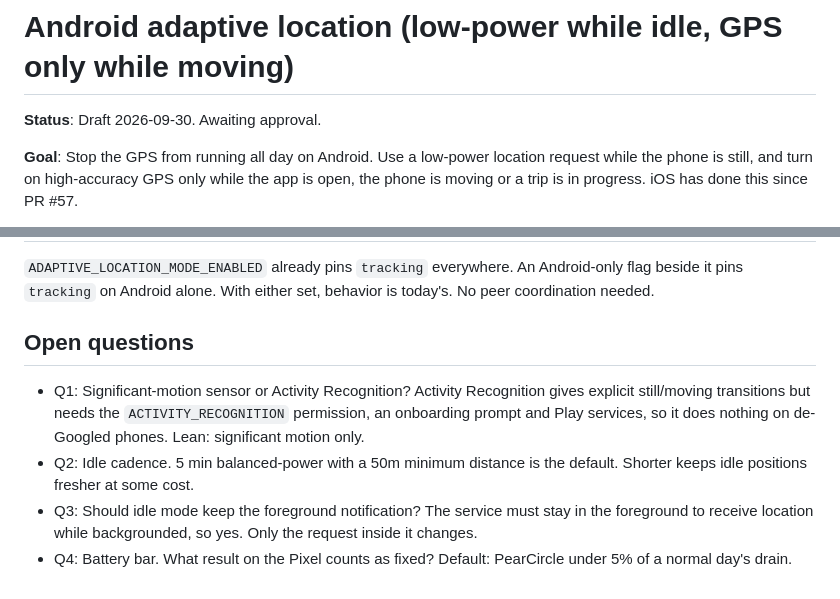
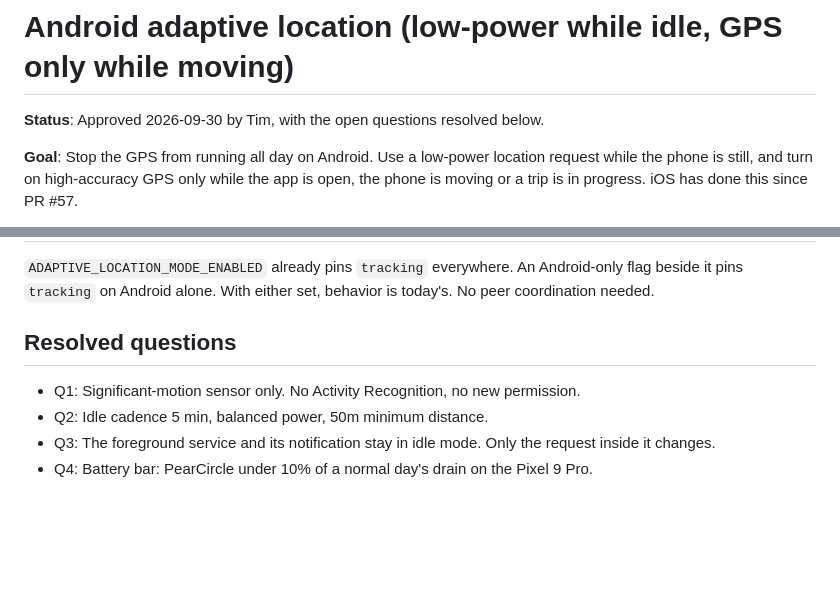
Before and after one commit to peerloomllc/pearcircle, a Markdown page: proposals/2026-09-30-android-adaptive-location.md, 2 parts joined by grey strips. GitHub-like rendering; blank space fills up the shorter version.

```diff
--- a/proposals/2026-09-30-android-adaptive-location.md
+++ b/proposals/2026-09-30-android-adaptive-location.md
@@ -1,6 +1,6 @@
 # Android adaptive location (low-power while idle, GPS only while moving)
 
-**Status**: Draft 2026-09-30. Awaiting approval.
+**Status**: Approved 2026-09-30 by Tim, with the open questions resolved below.
 
 **Goal**: Stop the GPS from running all day on Android. Use a low-power location request while the phone is still, and turn on high-accuracy GPS only while the app is open, the phone is moving or a trip is in progress. iOS has done this since PR #57.
 
@@ -77,9 +77,9 @@ Mixed fleets are fine; this is a local energy change.
 
 `ADAPTIVE_LOCATION_MODE_ENABLED` already pins `tracking` everywhere. An Android-only flag beside it pins `tracking` on Android alone. With either set, behavior is today's. No peer coordination needed.
 
-## Open questions
+## Resolved questions
 
-- Q1: Significant-motion sensor or Activity Recognition? Activity Recognition gives explicit still/moving transitions but needs the `ACTIVITY_RECOGNITION` permission, an onboarding prompt and Play services, so it does nothing on de-Googled phones. Lean: significant motion only.
-- Q2: Idle cadence. 5 min balanced-power with a 50m minimum distance is the default. Shorter keeps idle positions fresher at some cost.
-- Q3: Should idle mode keep the foreground notification? The service must stay in the foreground to receive location while backgrounded, so yes. Only the request inside it changes.
-- Q4: Battery bar. What result on the Pixel counts as fixed? Default: PearCircle under 5% of a normal day's drain.
+- Q1: Significant-motion sensor only. No Activity Recognition, no new permission.
+- Q2: Idle cadence 5 min, balanced power, 50m minimum distance.
+- Q3: The foreground service and its notification stay in idle mode. Only the request inside it changes.
+- Q4: Battery bar: PearCircle under 10% of a normal day's drain on the Pixel 9 Pro.
```
Also changed, not shown: DECISIONS.md (+12 -0 lines).
